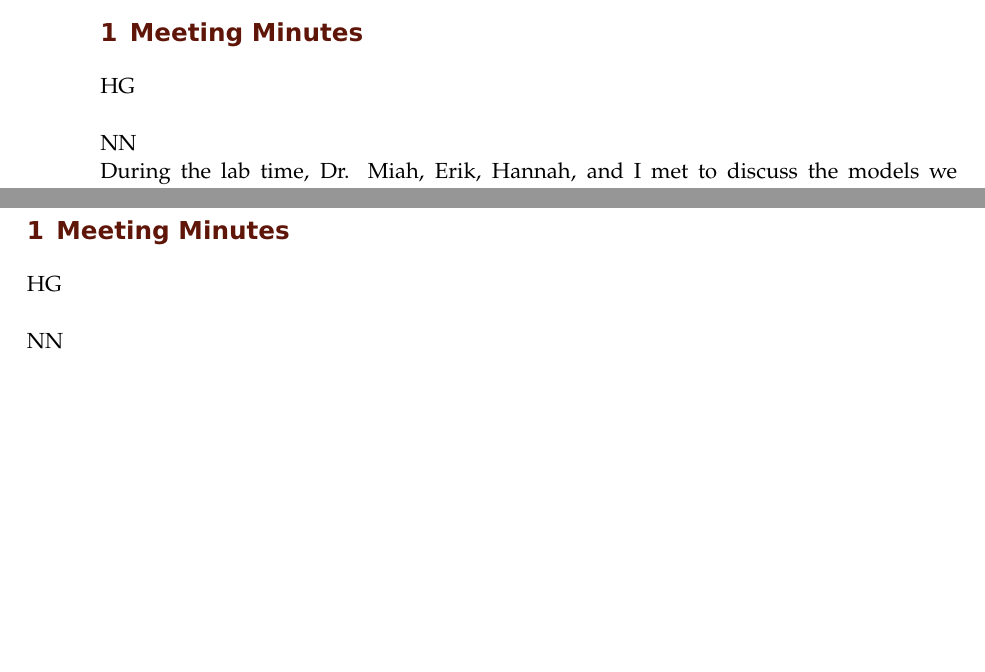
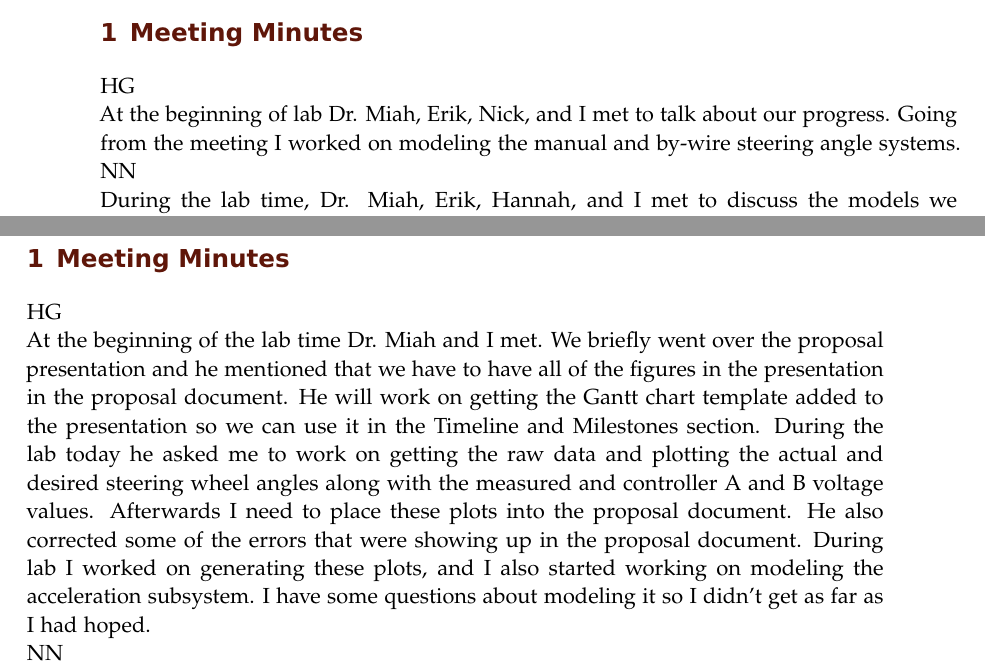
Before and after one commit to ECE-BU-Miah/seniorProj2-2021-22-Docs, a LaTeX book (labNotebook.tex): two parts of pages 22 and 23 of 24, joined at a grey line, cut so that both start at the same text, the shorter picture padded with empty space. Compiled offline with pdfLaTeX.

Commit message:
Updated labNotebook.tex
I added my notes to the lab notebook for the 11/4 and 11/9 lab times.

```diff
--- a/labNotebook.tex
+++ b/labNotebook.tex
@@ -413,7 +413,7 @@ During the lab time, Dr. Miah, Hannah, and I met to discuss what items should be
 \experiment{Meeting Minutes}
 % Place your initial below
 HG\\
-
+At the beginning of lab Dr. Miah, Erik, Nick, and I met to talk about our progress. Going from the meeting I worked on modeling the manual and by-wire steering angle systems.
 
 NN\\
 During the lab time, Dr. Miah, Erik, Hannah, and I met to discuss the models we developed to get feedback. Hannah presented her state-space model that had a best fit percentage of 59. I presented my transfer function model that had a best fit percentage of 96. Erik stated that these models still did not track close enough to the non-linearities, but were accurate almost every else. We talked about each of the logs. Logs 1 and 3 were manual steering angle data, while Log 2 was a commanded steering angle (By-Wire method). Erik recommended running two different training sessions: one for the By-Wire method and one for the manual method. He recommended this because for the By-Wire method, the electronic control unit (ECU) gets rid of the input torque voltages by open circuiting the motors and instead sending output torque voltages from the controller to the motors. For the rest of the lab time, I worked on running the separate training sessions for the steering system model and then started preparing data for the acceleration model.
@@ -423,7 +423,7 @@ During the lab time, Dr. Miah, Erik, Hannah, and I met to discuss the models we
 \experiment{Meeting Minutes}
 % Place your initial below
 HG\\
-
+At the beginning of the lab time Dr. Miah and I met. We briefly went over the proposal presentation and he mentioned that we have to have all of the figures in the presentation in the proposal document. He will work on getting the Gantt chart template added to the presentation so we can use it in the Timeline and Milestones section. During the lab today he asked me to work on getting the raw data and plotting the actual and desired steering wheel angles along with the measured and controller A and B voltage values. Afterwards I need to place these plots into the proposal document. He also corrected some of the errors that were showing up in the proposal document. During lab I worked on generating these plots, and I also started working on modeling the acceleration subsystem. I have some questions about modeling it so I didn't get as far as I had hoped.
 
 NN\\
 
```
